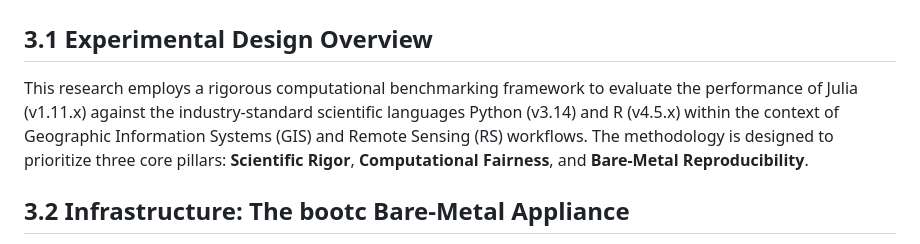
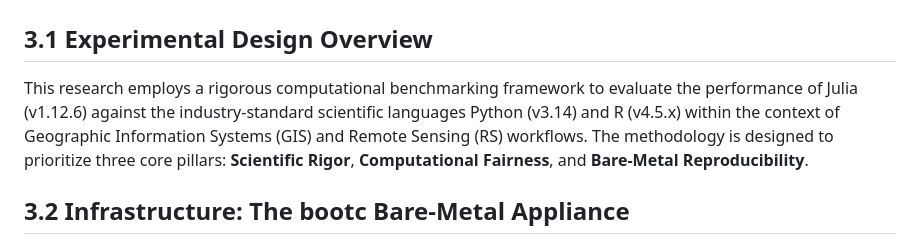
Before and after one commit to a2rk313/benchmark-thesis, a Markdown page: THESIS_METHODOLOGY.md, the part around the change. GitHub-like rendering.

Commit message:
docs: synchronize Julia version to 1.12.6

```diff
--- a/THESIS_METHODOLOGY.md
+++ b/THESIS_METHODOLOGY.md
@@ -1,7 +1,7 @@
 # Chapter 3: Research Methodology
 
 ## 3.1 Experimental Design Overview
-This research employs a rigorous computational benchmarking framework to evaluate the performance of Julia (v1.11.x) against the industry-standard scientific languages Python (v3.14) and R (v4.5.x) within the context of Geographic Information Systems (GIS) and Remote Sensing (RS) workflows. The methodology is designed to prioritize three core pillars: **Scientific Rigor**, **Computational Fairness**, and **Bare-Metal Reproducibility**.
+This research employs a rigorous computational benchmarking framework to evaluate the performance of Julia (v1.12.6) against the industry-standard scientific languages Python (v3.14) and R (v4.5.x) within the context of Geographic Information Systems (GIS) and Remote Sensing (RS) workflows. The methodology is designed to prioritize three core pillars: **Scientific Rigor**, **Computational Fairness**, and **Bare-Metal Reproducibility**.
 
 ## 3.2 Infrastructure: The bootc Bare-Metal Appliance
 To eliminate the performance variance (the "virtualization tax") introduced by standard Docker/Podman containers or Virtual Machines, this study utilizes a custom-built, immutable operating system based on the **Fedora bootc (Bootable Container)** standard.
```
